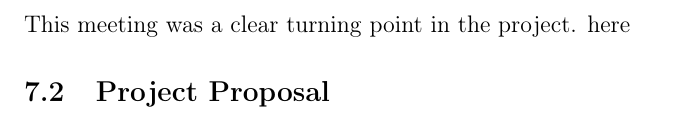
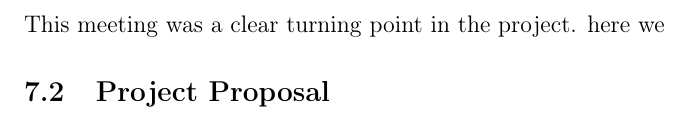
Before and after one commit to CharlieAnthony/Dissertation, a LaTeX document (Reports/FinalReport/FinalReport.tex): part of page 12 of 17, cut so that both start at the same text. Compiled offline with pdfLaTeX.

```diff
--- a/Reports/FinalReport/FinalReport.tex
+++ b/Reports/FinalReport/FinalReport.tex
@@ -404,7 +404,7 @@
 could gather and present data. Finally, we talked about how I could approach multi-agent SLAM, as it's an area I am concerned
 about due to it's complexity.
 \subsubsection{Meeting 10 - 15/03/2024}
-This meeting was a clear turning point in the project. here
+This meeting was a clear turning point in the project. here we
 
 \subsection{Project Proposal}
 \includepdf[pages=-]{ProjectProposal.pdf}
```
